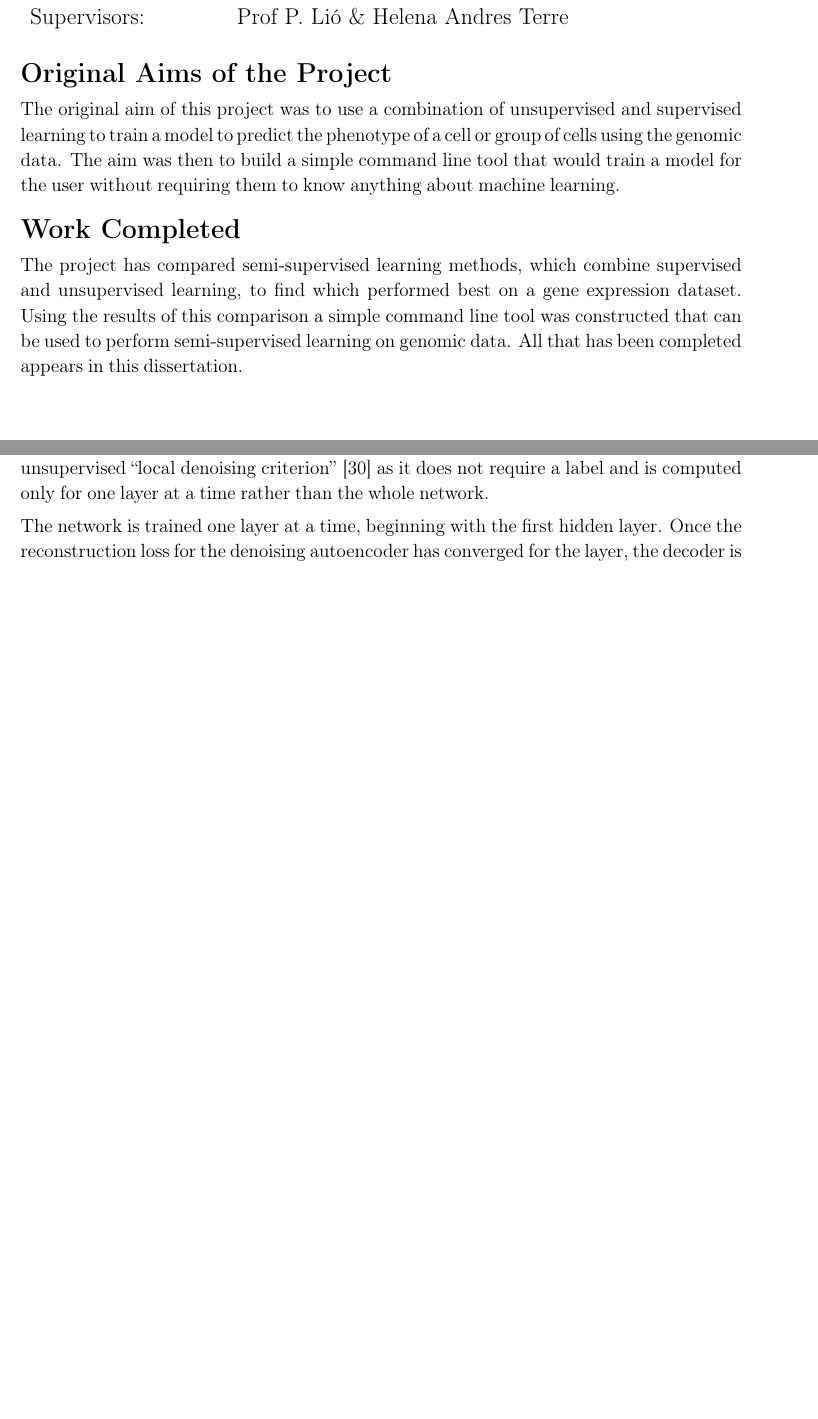
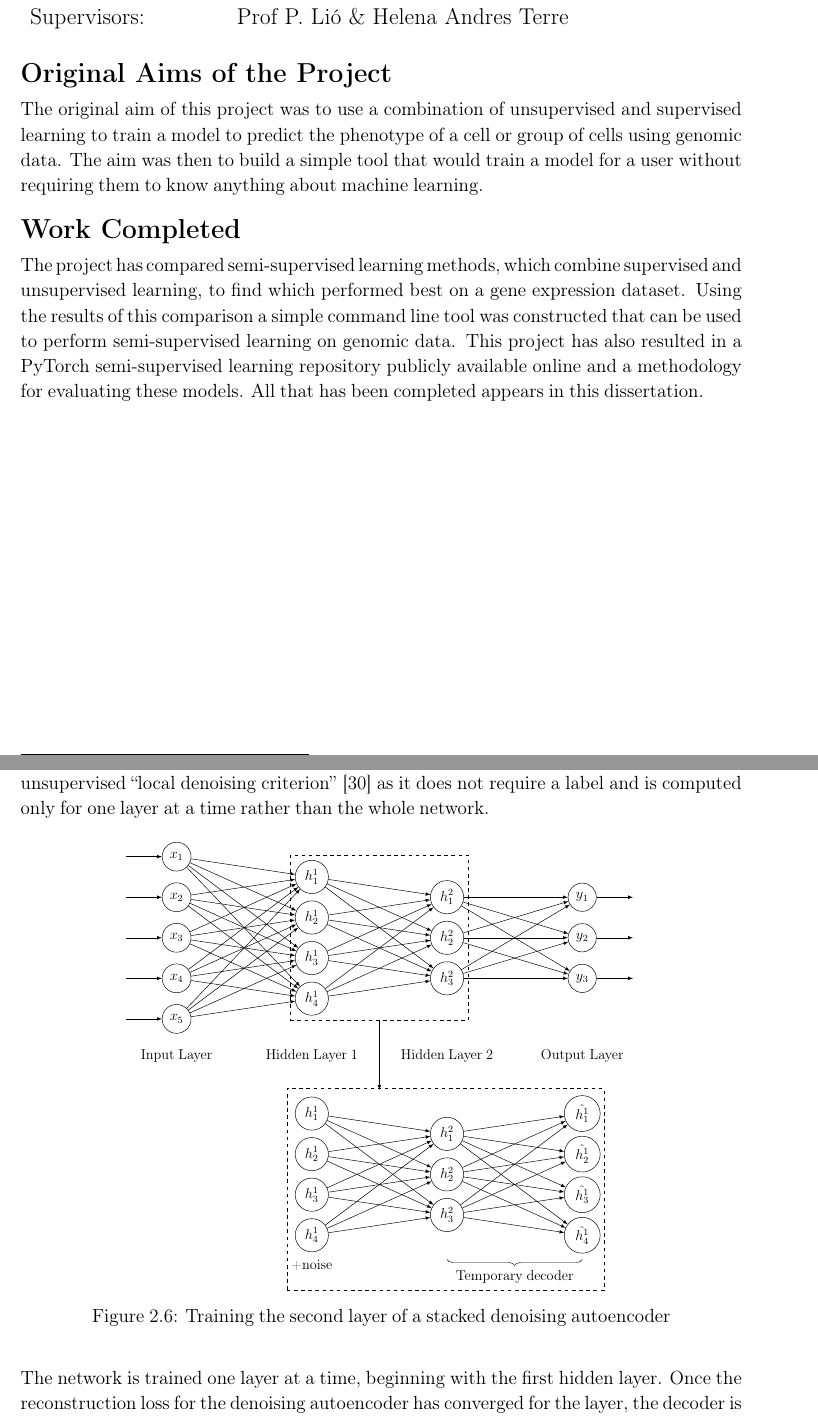
Before and after one commit to Clondon98/PartIIDiss, a LaTeX thesis (diss.tex, which reads chapters/preparation.tex, figs/sdae.tex): two parts of pages 3 and 18 of 64, joined at a grey line, cut so that both start at the same text, the shorter picture padded with empty space. Compiled offline with pdfLaTeX.

Commit message:
diss final

```diff
--- a/chapters/preparation.tex
+++ b/chapters/preparation.tex
@@ -346,6 +346,13 @@ passing it through the autoencoder and attempting to reconstruct the clean input
 the autoencoder only (no other layers of the deep network) and the weights are updated. The loss computed by the autoencoder is referred to
 as an unsupervised ``local denoising criterion''~\cite{Vincent:2010:SDA:1756006.1953039} as it does not require a label and is computed only
 for one layer at a time rather than the whole network.
+\begin{figure}[H]
+  \begin{center}
+      \scalebox{.75}{\input{figs/sdae.tex}}
+      \caption{Training the second layer of a stacked denoising autoencoder}
+      \label{fig:illustration_sdae}
+  \end{center}
+\end{figure}
 
 The network is trained one layer at a time, beginning with the first hidden layer. Once the reconstruction loss for the denoising autoencoder has
 converged for the layer, the decoder is discarded, and the next layer is trained in the same way, using the output of the previously trained
--- a/diss.tex
+++ b/diss.tex
@@ -43,6 +43,7 @@
 \usetikzlibrary{decorations.pathreplacing}
 \usetikzlibrary{arrows}
 \usetikzlibrary{backgrounds}
+\usetikzlibrary{fit}
 \usetikzlibrary{matrix}
 \tikzstyle{place}=[circle, draw=black, minimum size = 8mm]
 \tikzset{>=latex}
@@ -129,8 +130,8 @@ Supervisors:         & Prof P.~Li\'o \& Helena Andres Terre                   \\
 \section*{Original Aims of the Project}
 
 The original aim of this project was to use a combination of unsupervised and supervised learning
-to train a model to predict the phenotype of a cell or group of cells using the genomic data.
-The aim was then to build a simple command line tool that would train a model for the user without requiring them
+to train a model to predict the phenotype of a cell or group of cells using genomic data.
+The aim was then to build a simple tool that would train a model for a user without requiring them
 to know anything about machine learning.
 
 \section*{Work Completed}
@@ -138,6 +139,8 @@ to know anything about machine learning.
 The project has compared semi-supervised learning methods, which combine supervised and unsupervised learning,
 to find which performed best on a gene expression dataset. Using the results of this comparison
 a simple command line tool was constructed that can be used to perform semi-supervised learning on genomic data.
+This project has also resulted in a PyTorch semi-supervised learning repository publicly available online and a
+methodology for evaluating these models.
 All that has been completed appears in this dissertation.
 
 \tableofcontents
--- /dev/null
+++ b/figs/sdae.tex
@@ -0,0 +1,20 @@
+\begin{tikzpicture}
+    \tikzstyle{place}=[circle, draw=black, minimum size = 4mm]
+
+    % Input
+    \foreach \x in {1,...,5}
+      \draw node at (0, -\x*1.2 + 0.6) [place] (first_\x) {$x_\x$};
+    \foreach \x in {1,...,5}
+      \draw [->] (-1.5, -\x*1.2 + 0.6) to (first_\x);
+
+    % Hidden 1
+    \foreach \x in {1,...,4}
+      \node at (4, -\x*1.2) [place] (second_\x) {$h^{1}_\x$};
+
+    % Hidden 2
+    \foreach \x in {1,...,3}
+      \node at (8, -\x*1.2 - 0.6) [place] (third_\x) {$h^{2}_\x$};
+
+    % Output
+    \foreach \x in {1,...,3}
+      \node at (12, -\x*1.2 - 0.6) [place] (fourth_\x) {$y_\x$};
@@ -0,0 +40,11 @@
+        \node[draw=black, dashed, fit=(third_1) (third_3) (second_1) (second_4)] (selection) {};
+    \end{pgfonlayer}
+
+    \foreach \x in {1,...,4}
+      \node at (4, -\x*1.2 - 7) [place] (denoise_in_\x) {$h^{1}_\x$};
+
+    \foreach \x in {1,...,3}
+      \node at (8, -\x*1.2 - 7.6) [place] (denoise_hidden_\x) {$h^{2}_\x$};
+
+    \foreach \x in {1,...,4}
+      \node at (12, -\x*1.2 - 7) [place] (denoise_out_\x) {$\hat{h^{1}_\x}$};
@@ -0,0 +62,16 @@
+    \draw [decorate,decoration={brace,amplitude=5pt,raise=-1ex,mirror}]
+        (8,-12.7) -- (12,-12.7) node[below,midway]{Temporary decoder};
+
+    \begin{pgfonlayer}{background}
+        \node[draw=black, dashed, fit={(3.4, -7.6) (12, -7.6) (3.4, -13.3) (12.5, -13.3)}] (selection_2) {};
+    \end{pgfonlayer}
+
+    \draw [->] (selection) to (6, -7.5);
+
+    % Text
+    \node at (0, -6.5) [black, ] {Input Layer};
+    \node at (4, -6.5) [black, ] {Hidden Layer 1};
+    \node at (8, -6.5) [black, ] {Hidden Layer 2};
+    \node at (12, -6.5) [black, ] {Output Layer};
+    \node at (4, -12.7) [black, ] {+noise};
+  \end{tikzpicture}
```
Also changed, not shown: chapters/conclusion.tex (+3 -3 lines), chapters/evaluation.tex (+1 -1 lines), figs/autoencoder.tex (+1 -1 lines), figs/vae.tex (+1 -1 lines), diss.pdf, diss.tex (8 more changed lines), figs/sdae.tex (30 more changed lines).
